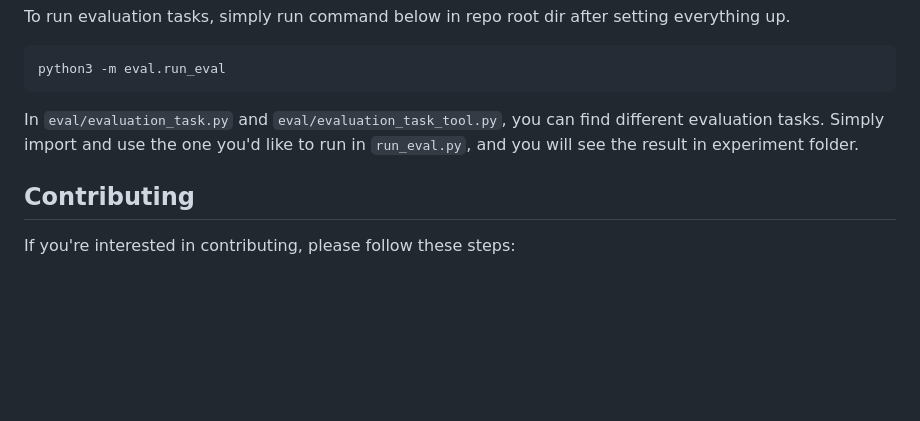
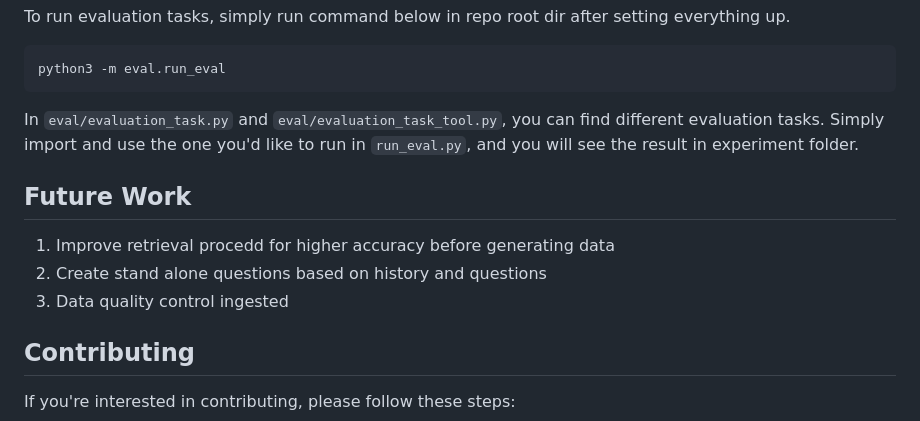
Before and after one commit to saurabh-malik/cs236-llmcorp, a Markdown page: README.md, the part around the change. Rendered like a GitHub page; blank space fills up the shorter version.

Commit message:
added future work in readme

````diff
--- a/README.md
+++ b/README.md
@@ -108,6 +108,11 @@ python3 -m eval.run_eval
 ```
 In `eval/evaluation_task.py` and `eval/evaluation_task_tool.py`, you can find different evaluation tasks. Simply import and use the one you'd like to run in `run_eval.py`, and you will see the result in experiment folder.
 
+## Future Work
+1. Improve retrieval procedd for higher accuracy before generating data
+2. Create stand alone questions based on history and questions
+3. Data quality control ingested
+
 ## Contributing
 
 If you're interested in contributing, please follow these steps:
````
